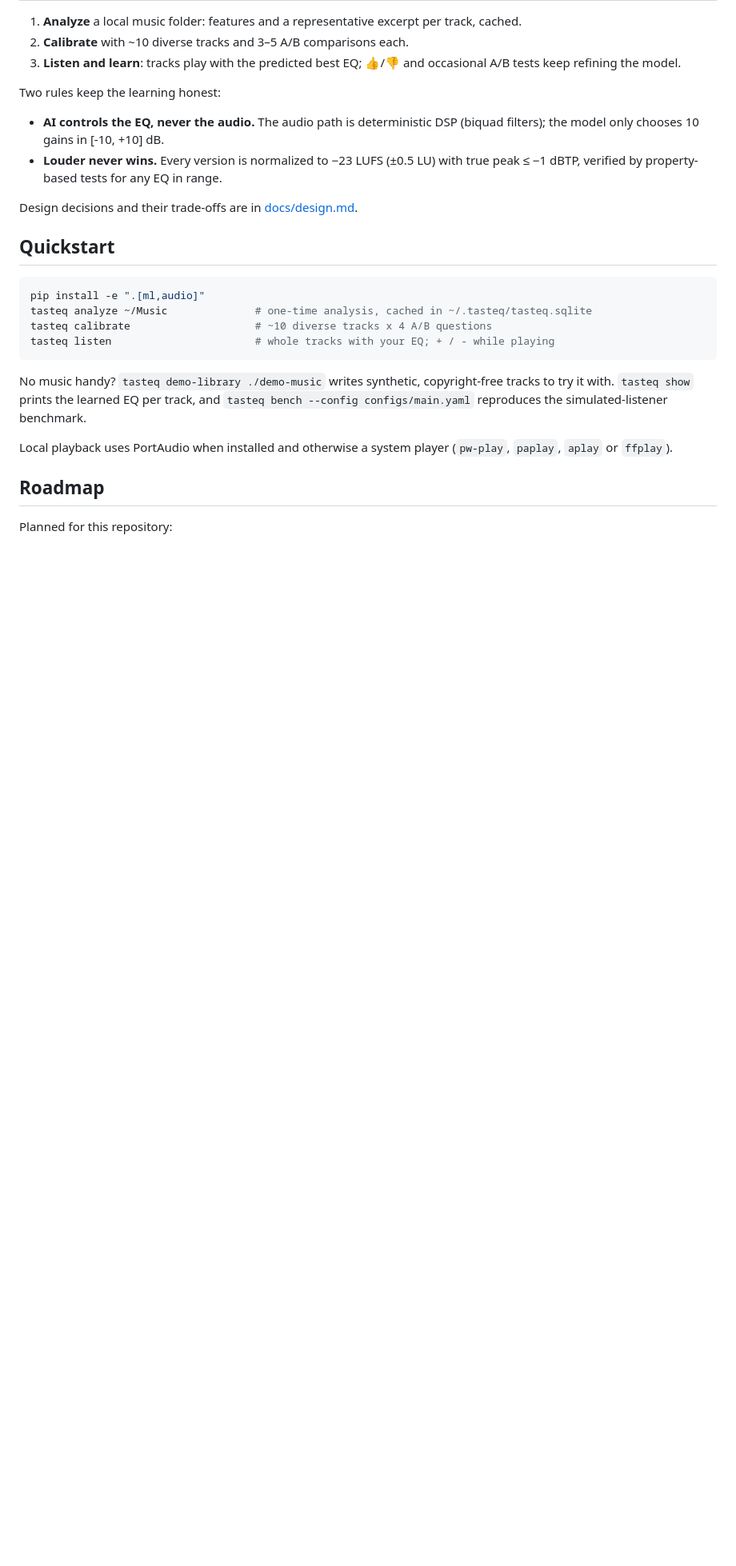
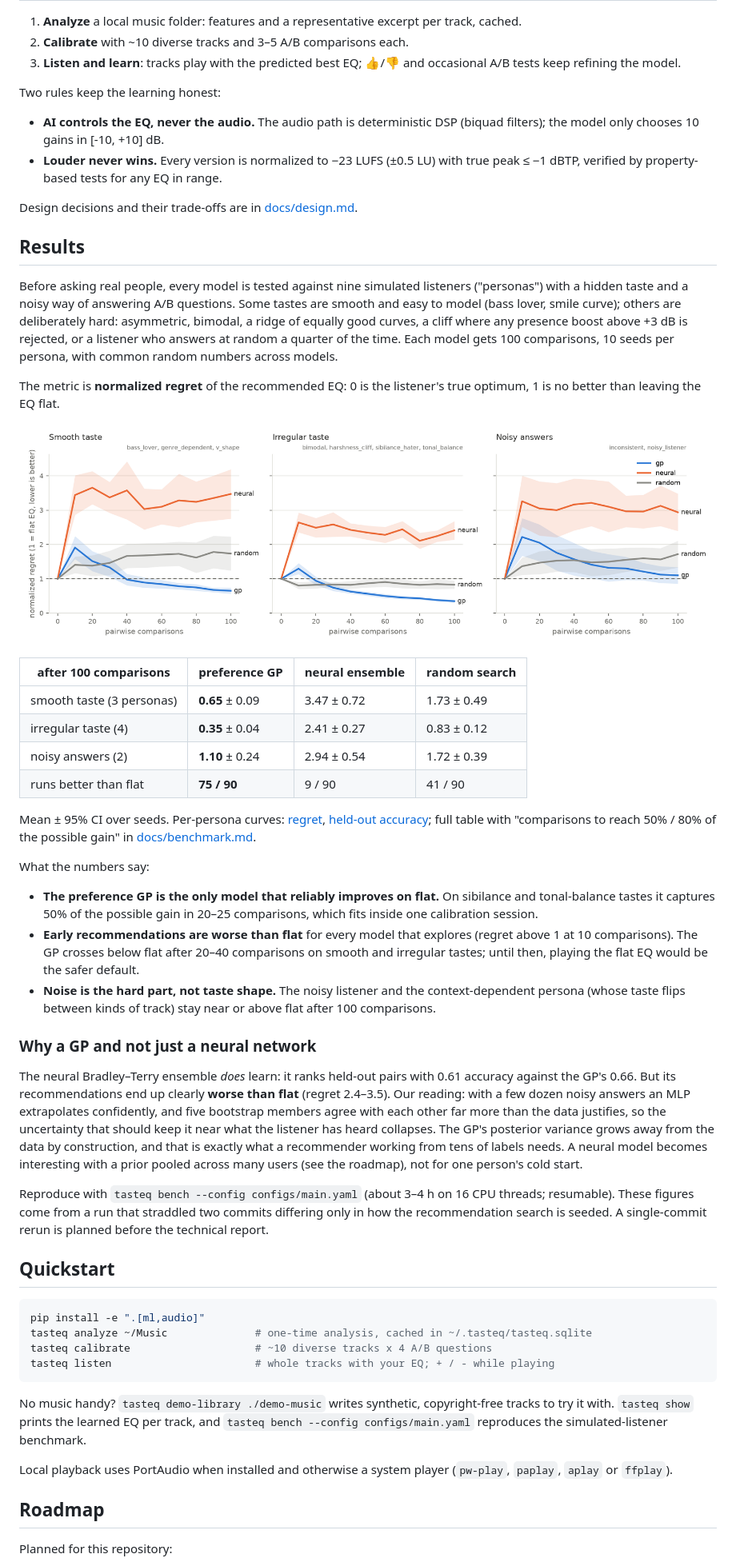
Before and after one commit to Rafawaldrigues/tasteq, a Markdown page: README.md, the part around one of its changes. Shown at 80% size. Drawn GitHub-style; pictures changed too: docs/figures/overview.png (added); blank space fills up the shorter version.

Commit message:
docs: benchmark results, figures and why a GP

````diff
--- a/README.md
+++ b/README.md
@@ -38,6 +38,64 @@ Two rules keep the learning honest:
 
 Design decisions and their trade-offs are in [docs/design.md](docs/design.md).
 
+## Results
+
+Before asking real people, every model is tested against nine simulated
+listeners ("personas") with a hidden taste and a noisy way of answering A/B
+questions. Some tastes are smooth and easy to model (bass lover, smile curve);
+others are deliberately hard: asymmetric, bimodal, a ridge of equally good
+curves, a cliff where any presence boost above +3 dB is rejected, or a listener
+who answers at random a quarter of the time. Each model gets 100 comparisons,
+10 seeds per persona, with common random numbers across models.
+
+The metric is **normalized regret** of the recommended EQ: 0 is the listener's
+true optimum, 1 is no better than leaving the EQ flat.
+
+![Regret vs. comparisons by persona group](docs/figures/overview.png)
+
+| after 100 comparisons | preference GP | neural ensemble | random search |
+|---|---|---|---|
+| smooth taste (3 personas) | **0.65** ± 0.09 | 3.47 ± 0.72 | 1.73 ± 0.49 |
+| irregular taste (4) | **0.35** ± 0.04 | 2.41 ± 0.27 | 0.83 ± 0.12 |
+| noisy answers (2) | **1.10** ± 0.24 | 2.94 ± 0.54 | 1.72 ± 0.39 |
+| runs better than flat | **75 / 90** | 9 / 90 | 41 / 90 |
+
+Mean ± 95% CI over seeds. Per-persona curves:
+[regret](docs/figures/regret_per_persona.png),
+[held-out accuracy](docs/figures/accuracy_per_persona.png); full table with
+"comparisons to reach 50% / 80% of the possible gain" in
+[docs/benchmark.md](docs/benchmark.md).
+
+What the numbers say:
+
+- **The preference GP is the only model that reliably improves on flat.** On
+  sibilance and tonal-balance tastes it captures 50% of the possible gain in
+  20–25 comparisons, which fits inside one calibration session.
+- **Early recommendations are worse than flat** for every model that explores
+  (regret above 1 at 10 comparisons). The GP crosses below flat after 20–40
+  comparisons on smooth and irregular tastes; until then, playing the flat EQ
+  would be the safer default.
+- **Noise is the hard part, not taste shape.** The noisy listener and the
+  context-dependent persona (whose taste flips between kinds of track) stay
+  near or above flat after 100 comparisons.
+
+### Why a GP and not just a neural network
+
+The neural Bradley–Terry ensemble *does* learn: it ranks held-out pairs with
+0.61 accuracy against the GP's 0.66. But its recommendations end up clearly
+**worse than flat** (regret 2.4–3.5). Our reading: with a few dozen noisy
+answers an MLP extrapolates confidently, and five bootstrap members agree with
+each other far more than the data justifies, so the uncertainty that should
+keep it near what the listener has heard collapses. The GP's posterior variance grows away from the
+data by construction, and that is exactly what a recommender working from tens
+of labels needs. A neural model becomes interesting with a prior pooled
+across many users (see the roadmap), not for one person's cold start.
+
+Reproduce with `tasteq bench --config configs/main.yaml` (about 3–4 h on 16
+CPU threads; resumable). These figures come from a run that straddled two
+commits differing only in how the recommendation search is seeded. A
+single-commit rerun is planned before the technical report.
+
 ## Quickstart
 
 ```bash
````
Also changed, not shown: other parts of README.md (+3 -3 lines), docs/benchmark.md (added, +35 -0 lines), docs/figures/accuracy_per_persona.png (added), docs/figures/regret_per_persona.png (added).
